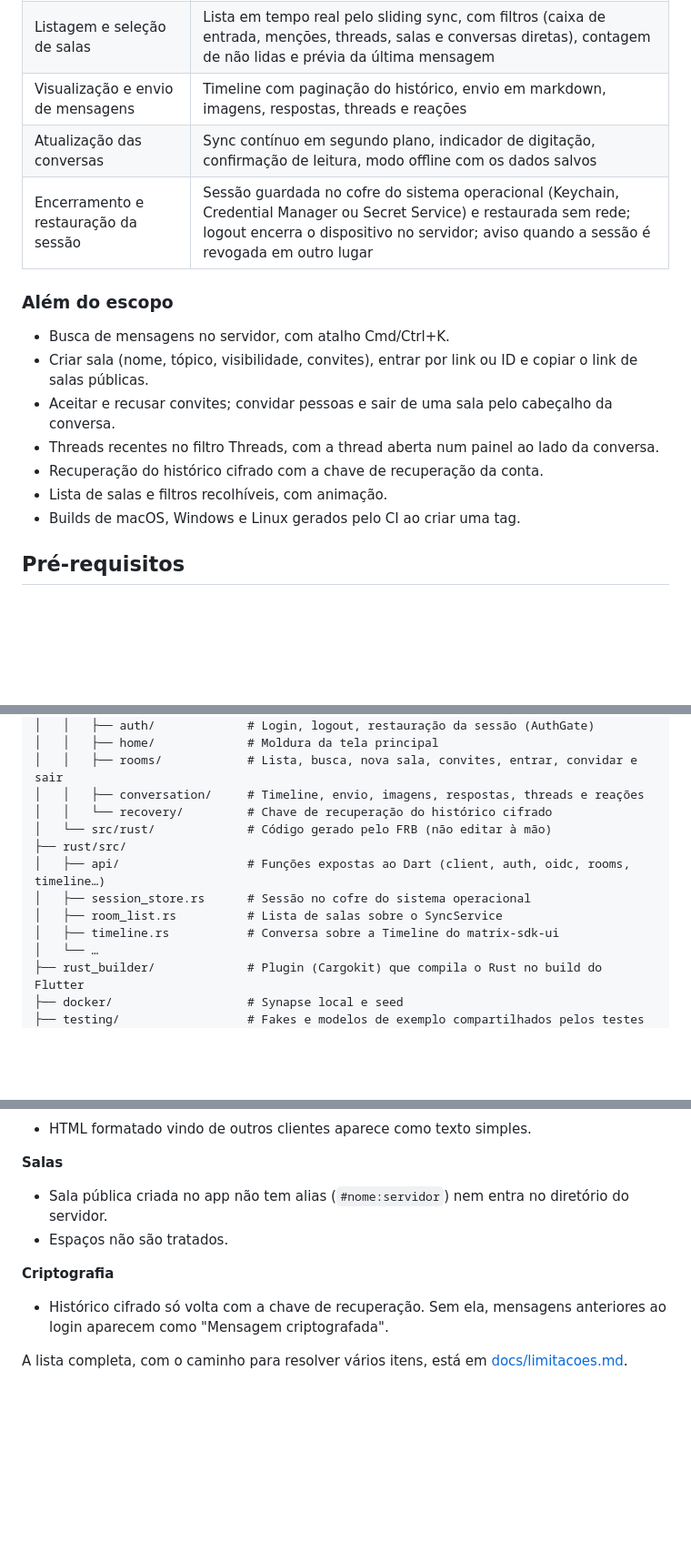
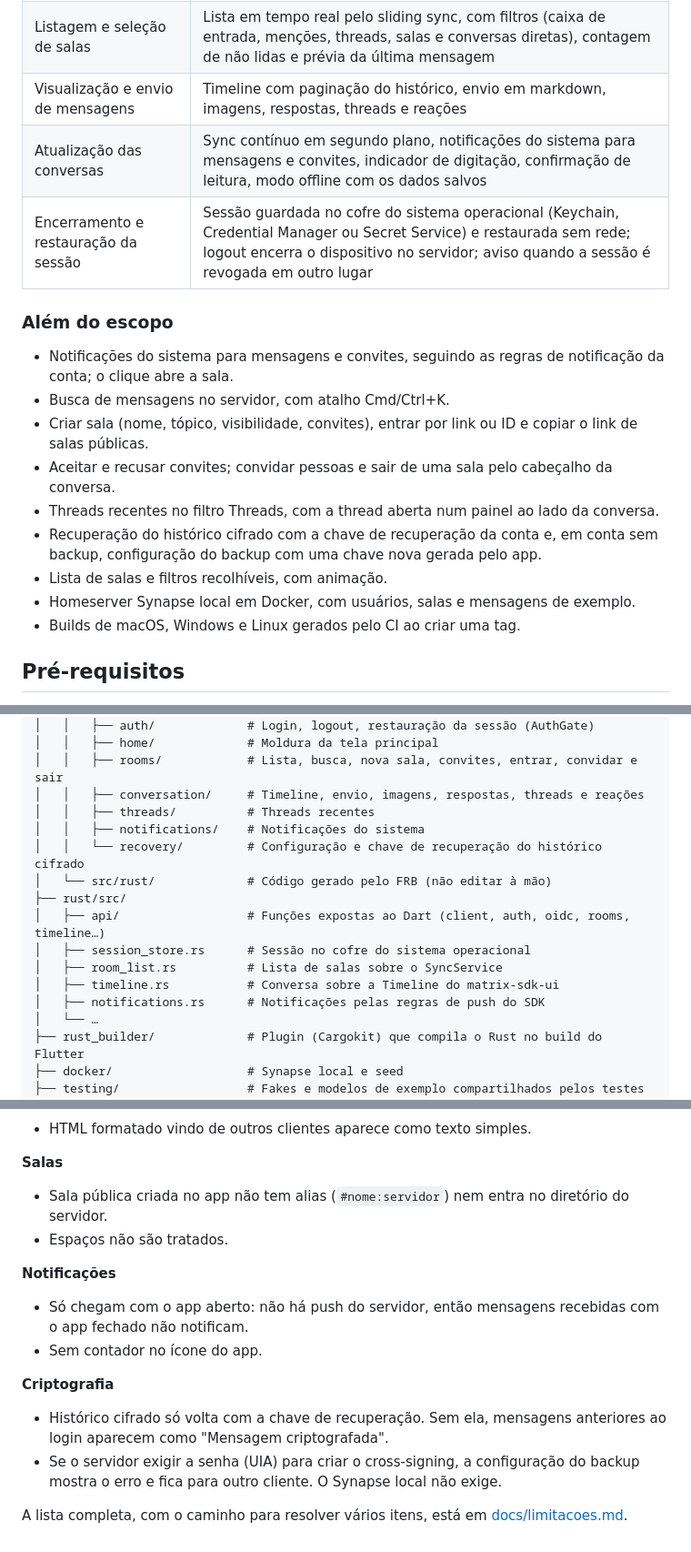
Before and after one commit to danielmessi13/matrix_messenger, a Markdown page: README.md, 3 parts joined by grey strips. Shown at 91% size. GitHub-like rendering; blank space fills up the shorter version.

Commit message:
chore: update readme with new features

```diff
--- a/README.md
+++ b/README.md
@@ -99,17 +99,19 @@ O sistema precisa ter o GTK 3 (`libgtk-3-0`), presente na maioria das distribui
 | Autenticação em um homeserver Matrix | Login com usuário e senha ou pelo navegador (OIDC), com erros tipados vindos do Rust e mensagens específicas para cada um |
 | Listagem e seleção de salas | Lista em tempo real pelo sliding sync, com filtros (caixa de entrada, menções, threads, salas e conversas diretas), contagem de não lidas e prévia da última mensagem |
 | Visualização e envio de mensagens | Timeline com paginação do histórico, envio em markdown, imagens, respostas, threads e reações |
-| Atualização das conversas | Sync contínuo em segundo plano, indicador de digitação, confirmação de leitura, modo offline com os dados salvos |
+| Atualização das conversas | Sync contínuo em segundo plano, notificações do sistema para mensagens e convites, indicador de digitação, confirmação de leitura, modo offline com os dados salvos |
 | Encerramento e restauração da sessão | Sessão guardada no cofre do sistema operacional (Keychain, Credential Manager ou Secret Service) e restaurada sem rede; logout encerra o dispositivo no servidor; aviso quando a sessão é revogada em outro lugar |
 
 ### Além do escopo
 
+- Notificações do sistema para mensagens e convites, seguindo as regras de notificação da conta; o clique abre a sala.
 - Busca de mensagens no servidor, com atalho Cmd/Ctrl+K.
 - Criar sala (nome, tópico, visibilidade, convites), entrar por link ou ID e copiar o link de salas públicas.
 - Aceitar e recusar convites; convidar pessoas e sair de uma sala pelo cabeçalho da conversa.
 - Threads recentes no filtro Threads, com a thread aberta num painel ao lado da conversa.
-- Recuperação do histórico cifrado com a chave de recuperação da conta.
+- Recuperação do histórico cifrado com a chave de recuperação da conta e, em conta sem backup, configuração do backup com uma chave nova gerada pelo app.
 - Lista de salas e filtros recolhíveis, com animação.
+- Homeserver Synapse local em Docker, com usuários, salas e mensagens de exemplo.
 - Builds de macOS, Windows e Linux gerados pelo CI ao criar uma tag.
 
 ## Pré-requisitos
@@ -301,13 +303,16 @@ matrix_messenger/
 │   │   ├── home/             # Moldura da tela principal
 │   │   ├── rooms/            # Lista, busca, nova sala, convites, entrar, convidar e sair
 │   │   ├── conversation/     # Timeline, envio, imagens, respostas, threads e reações
-│   │   └── recovery/         # Chave de recuperação do histórico cifrado
+│   │   ├── threads/          # Threads recentes
+│   │   ├── notifications/    # Notificações do sistema
+│   │   └── recovery/         # Configuração e chave de recuperação do histórico cifrado
 │   └── src/rust/             # Código gerado pelo FRB (não editar à mão)
 ├── rust/src/
 │   ├── api/                  # Funções expostas ao Dart (client, auth, oidc, rooms, timeline…)
 │   ├── session_store.rs      # Sessão no cofre do sistema operacional
 │   ├── room_list.rs          # Lista de salas sobre o SyncService
 │   ├── timeline.rs           # Conversa sobre a Timeline do matrix-sdk-ui
+│   ├── notifications.rs      # Notificações pelas regras de push do SDK
 │   └── …
 ├── rust_builder/             # Plugin (Cargokit) que compila o Rust no build do Flutter
 ├── docker/                   # Synapse local e seed
@@ -390,8 +396,14 @@ flutter test integration_test/conversation_bridge_test.dart -d macos --dart-defi
 - Sala pública criada no app não tem alias (`#nome:servidor`) nem entra no diretório do servidor.
 - Espaços não são tratados.
 
+**Notificações**
+
+- Só chegam com o app aberto: não há push do servidor, então mensagens recebidas com o app fechado não notificam.
+- Sem contador no ícone do app.
+
 **Criptografia**
 
 - Histórico cifrado só volta com a chave de recuperação. Sem ela, mensagens anteriores ao login aparecem como "Mensagem criptografada".
+- Se o servidor exigir a senha (UIA) para criar o cross-signing, a configuração do backup mostra o erro e fica para outro cliente. O Synapse local não exige.
 
 A lista completa, com o caminho para resolver vários itens, está em [docs/limitacoes.md](docs/limitacoes.md).
```
Also changed, not shown: other parts of README.md (+4 -3 lines).
